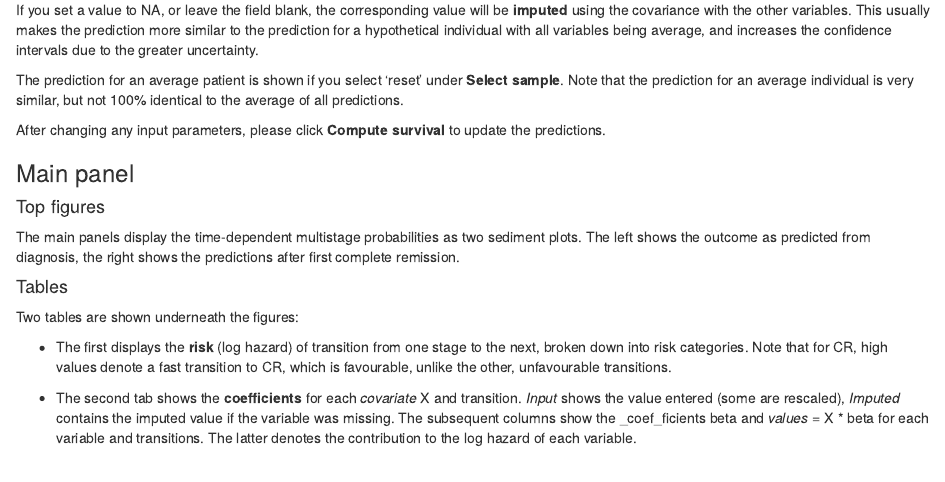
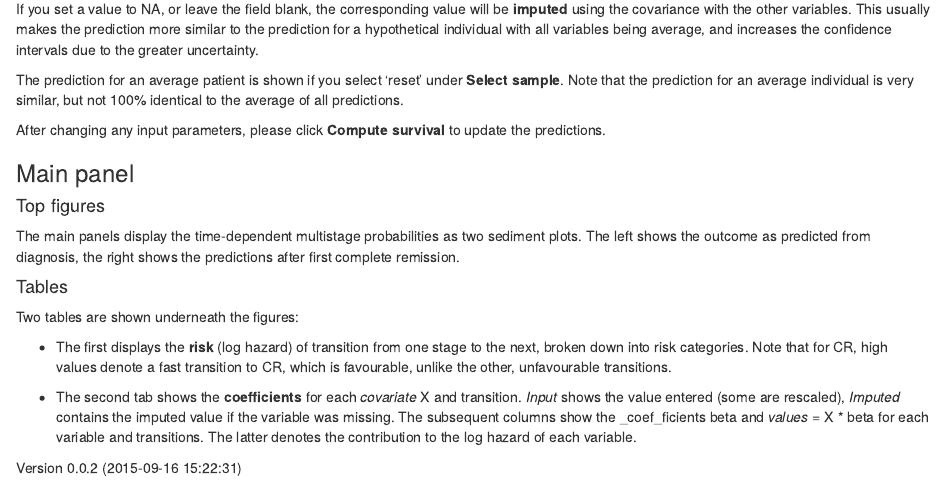
Before and after one commit to gerstung-lab/AML-multistage, an R Markdown document (code/multistage/www/help.Rmd): the page in a window 1100 px wide, from 1210 px down before the commit and from 1350 px down after it, so that both start at the same text. The pictures show the output file code/multistage/www/help.html that the author committed with the source, opened offline.

Commit message:
Help for v0.0.2

```diff
--- a/code/multistage/www/help.Rmd
+++ b/code/multistage/www/help.Rmd
@@ -47,3 +47,5 @@ values denote a fast transition to CR, which is favourable, unlike the other, un
 
 * The second tab shows the **coefficients** for each _covariate_ X and transition. _Input_ shows the value entered (some are rescaled),  _Imputed_ contains the imputed value if the variable was missing.
 The subsequent columns show the _coef_ficients beta and _values_ = X * beta for each variable and transitions. The latter denotes the contribution to the log hazard of each variable.
+
+Version 0.0.2 (2015-09-16 15:22:31)
```
Also changed, not shown: code/multistage/www/help.html.
